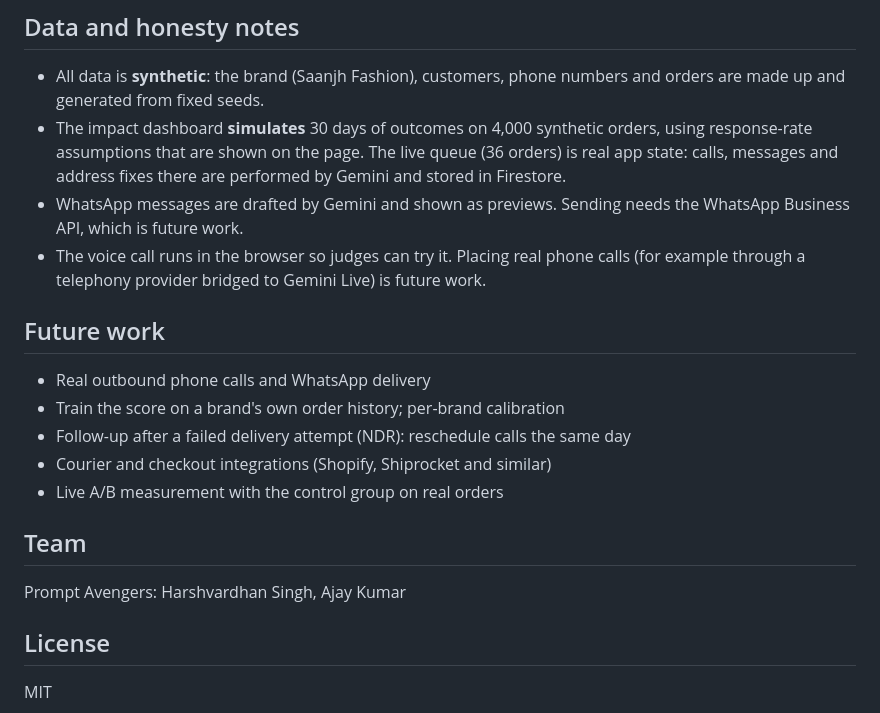
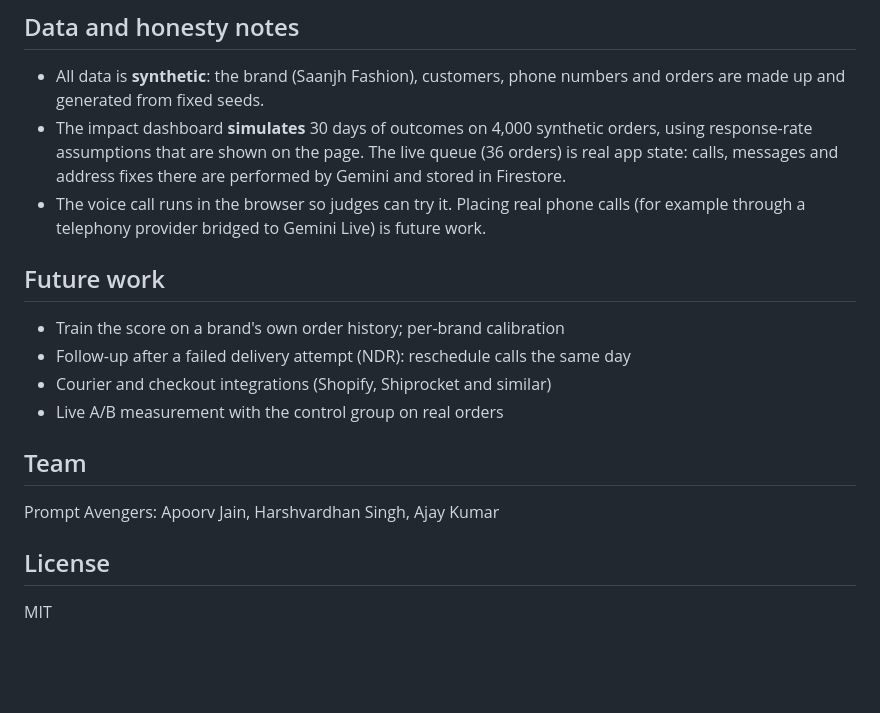
Before and after one commit to harshvardhan0303/rto-shield, a Markdown page: README.md, the part around the change. Rendered like a GitHub page; blank space fills up the shorter version.

```diff
--- a/README.md
+++ b/README.md
@@ -125,12 +125,10 @@ docs/                flow diagram and project overview
 
 - All data is **synthetic**: the brand (Saanjh Fashion), customers, phone numbers and orders are made up and generated from fixed seeds.
 - The impact dashboard **simulates** 30 days of outcomes on 4,000 synthetic orders, using response-rate assumptions that are shown on the page. The live queue (36 orders) is real app state: calls, messages and address fixes there are performed by Gemini and stored in Firestore.
-- WhatsApp messages are drafted by Gemini and shown as previews. Sending needs the WhatsApp Business API, which is future work.
 - The voice call runs in the browser so judges can try it. Placing real phone calls (for example through a telephony provider bridged to Gemini Live) is future work.
 
 ## Future work
 
-- Real outbound phone calls and WhatsApp delivery
 - Train the score on a brand's own order history; per-brand calibration
 - Follow-up after a failed delivery attempt (NDR): reschedule calls the same day
 - Courier and checkout integrations (Shopify, Shiprocket and similar)
@@ -138,7 +136,7 @@ docs/                flow diagram and project overview
 
 ## Team
 
-Prompt Avengers: Harshvardhan Singh, Ajay Kumar
+Prompt Avengers: Apoorv Jain, Harshvardhan Singh, Ajay Kumar
 
 ## License
 
```
